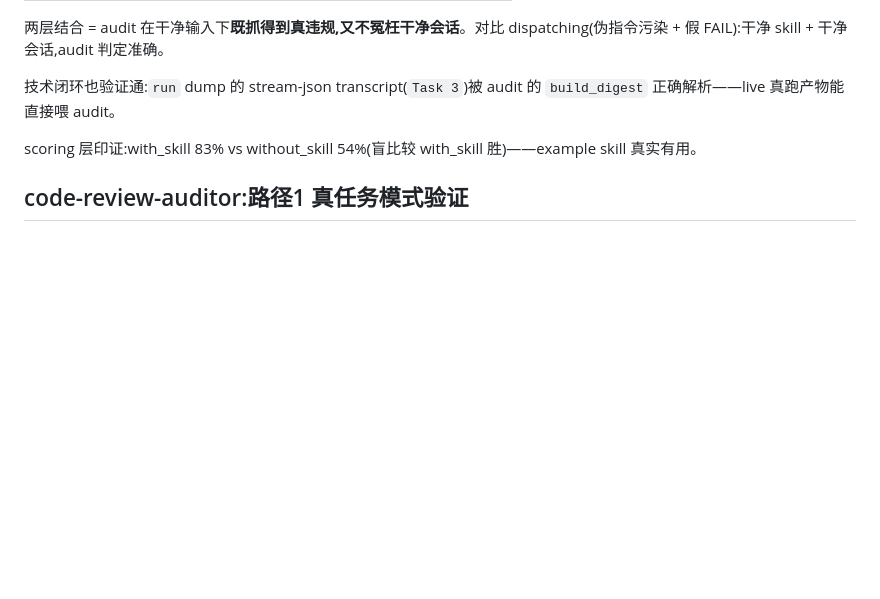
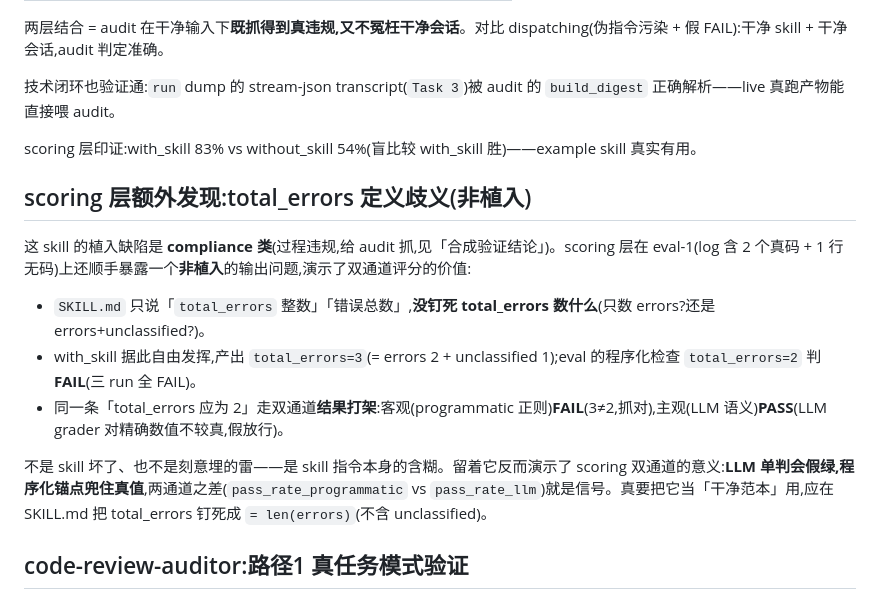
Before and after one commit to HangDu1995/sift, a Markdown page: docs/example-skill.md, the part around the change. GitHub-like rendering; blank space fills up the shorter version.

Commit message:
docs(example): 补记 total_errors 定义歧义——非植入,演示 scoring 双通道
example skill 的植入缺陷是 compliance 类(给 audit 抓)。total_errors 输出
问题不在其列:SKILL.md 对「错误总数」定义含糊,模型据此把 unclassified 也
计入(with 产 3,eval 钉死 2)。同条期望双通道打架——客观 programmatic FAIL
(抓对)、主观 LLM PASS(假放行),正演示双通道评分的意义:LLM 单判会假绿,
程序化锚点兜真值。留着当 scoring 演示,不修。

```diff
--- a/docs/example-skill.md
+++ b/docs/example-skill.md
@@ -108,6 +108,16 @@ audit 这个真实 transcript:**total=10, pass=10, fail=0, na=0**——全 PASS,
 
 scoring 层印证:with_skill 83% vs without_skill 54%(盲比较 with_skill 胜)——example skill 真实有用。
 
+## scoring 层额外发现:total_errors 定义歧义(非植入)
+
+这 skill 的植入缺陷是 **compliance 类**(过程违规,给 audit 抓,见「合成验证结论」)。scoring 层在 eval-1(log 含 2 个真码 + 1 行无码)上还顺手暴露一个**非植入**的输出问题,演示了双通道评分的价值:
+
+- `SKILL.md` 只说「`total_errors` 整数」「错误总数」,**没钉死 total_errors 数什么**(只数 errors?还是 errors+unclassified?)。
+- with_skill 据此自由发挥,产出 `total_errors=3`(= errors 2 + unclassified 1);eval 的程序化检查 `total_errors=2` 判 **FAIL**(三 run 全 FAIL)。
+- 同一条「total_errors 应为 2」走双通道**结果打架**:客观(programmatic 正则)**FAIL**(3≠2,抓对),主观(LLM 语义)**PASS**(LLM grader 对精确数值不较真,假放行)。
+
+不是 skill 坏了、也不是刻意埋的雷——是 skill 指令本身的含糊。留着它反而演示了 scoring 双通道的意义:**LLM 单判会假绿,程序化锚点兜住真值**,两通道之差(`pass_rate_programmatic` vs `pass_rate_llm`)就是信号。真要把它当「干净范本」用,应在 SKILL.md 把 total_errors 钉死成 `= len(errors)`(不含 unclassified)。
+
 ## code-review-auditor:路径1 真任务模式验证
 
 `code-review-auditor` 是专为**路径1**设计的 example skill——审 Python 代码找 bug/坏味道,任务天然对口真代码库(不像 log-error-analyzer 审日志)。用它验证 `run --task/--cwd` 真任务模式端到端。
```
